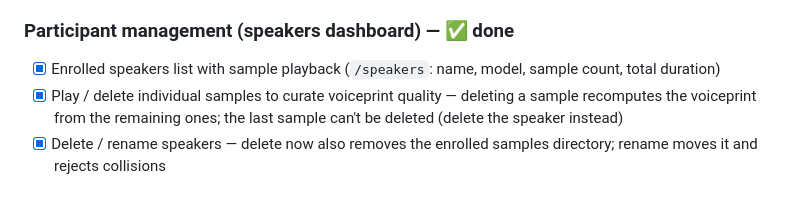
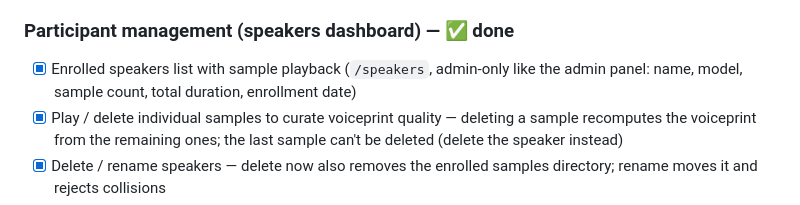
Before and after one commit to koekaverna/meetscribe, a Markdown page: docs/roadmap.md, the part around the change. Drawn GitHub-style.

Commit message:
docs: note admin-only access and enrollment date in speakers roadmap entry

```diff
--- a/docs/roadmap.md
+++ b/docs/roadmap.md
@@ -132,7 +132,7 @@ MeetScribe — self-hosted app (web + desktop) for meeting transcription with sp
 
 ### Participant management (speakers dashboard) — ✅ done
 
-- [x] Enrolled speakers list with sample playback (`/speakers`: name, model, sample count, total duration)
+- [x] Enrolled speakers list with sample playback (`/speakers`, admin-only like the admin panel: name, model, sample count, total duration, enrollment date)
 - [x] Play / delete individual samples to curate voiceprint quality — deleting a sample recomputes the voiceprint from the remaining ones; the last sample can't be deleted (delete the speaker instead)
 - [x] Delete / rename speakers — delete now also removes the enrolled samples directory; rename moves it and rejects collisions
 - [x] Voiceprint quality indicator (sample count + total duration tiers). Embedding spread skipped: per-sample embeddings aren't persisted (only the averaged voiceprint), and recomputing them via the API on every dashboard load is too expensive
```
